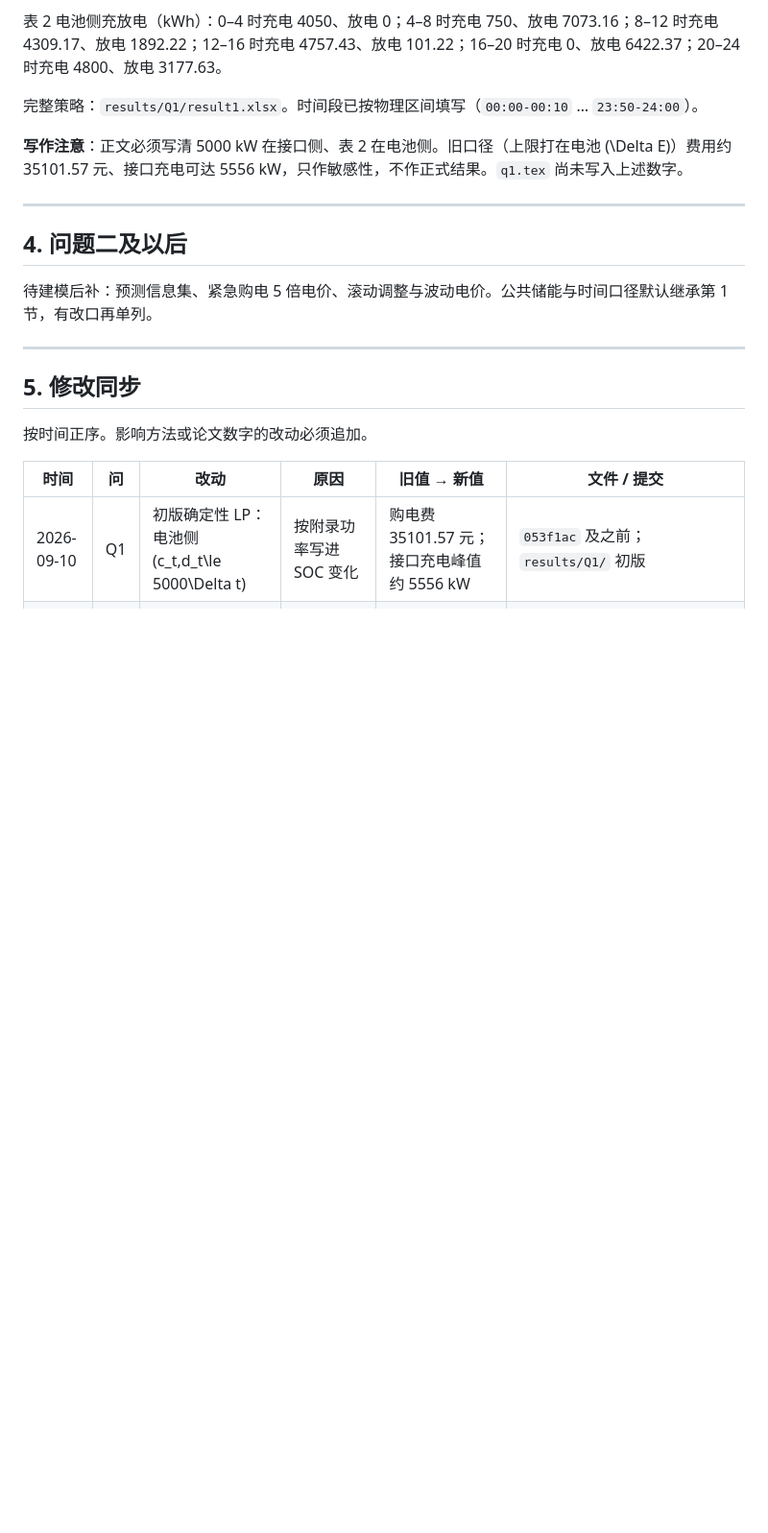
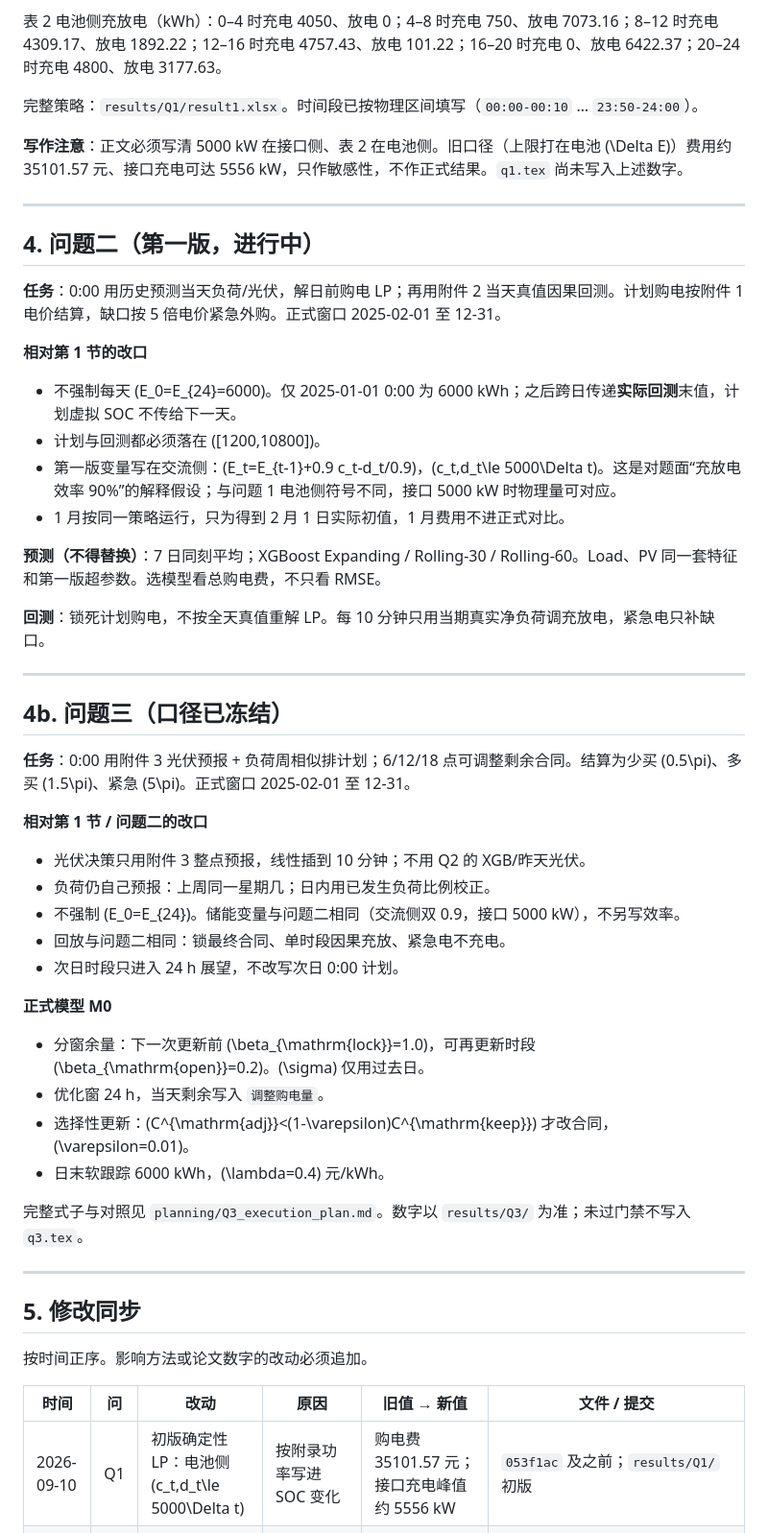
Before and after one commit to Sen-illion/math-modeling, a Markdown page: planning/modeling_notes.md, the part around one of its changes. Shown at 96% size. Rendered like a GitHub page; blank space fills up the shorter version.

Commit message:
method(Q3): freeze rolling LP with buffer and selective update
Co-authored-by: Cursor <cursoragent@cursor.com>

```diff
--- a/planning/modeling_notes.md
+++ b/planning/modeling_notes.md
@@ -99,9 +99,43 @@ E_0=E_{144}=6000
 
 ---
 
-## 4. 问题二及以后
+## 4. 问题二（第一版，进行中）
 
-待建模后补：预测信息集、紧急购电 5 倍电价、滚动调整与波动电价。公共储能与时间口径默认继承第 1 节，有改口再单列。
+**任务**：0:00 用历史预测当天负荷/光伏，解日前购电 LP；再用附件 2 当天真值因果回测。计划购电按附件 1 电价结算，缺口按 5 倍电价紧急外购。正式窗口 2025-02-01 至 12-31。
+
+**相对第 1 节的改口**
+
+- 不强制每天 \(E_0=E_{24}=6000\)。仅 2025-01-01 0:00 为 6000 kWh；之后跨日传递**实际回测**末值，计划虚拟 SOC 不传给下一天。
+- 计划与回测都必须落在 \([1200,10800]\)。
+- 第一版变量写在交流侧：\(E_t=E_{t-1}+0.9 c_t-d_t/0.9\)，\(c_t,d_t\le 5000\Delta t\)。这是对题面“充放电效率 90%”的解释假设；与问题 1 电池侧符号不同，接口 5000 kW 时物理量可对应。
+- 1 月按同一策略运行，只为得到 2 月 1 日实际初值，1 月费用不进正式对比。
+
+**预测（不得替换）**：7 日同刻平均；XGBoost Expanding / Rolling-30 / Rolling-60。Load、PV 同一套特征和第一版超参数。选模型看总购电费，不只看 RMSE。
+
+**回测**：锁死计划购电，不按全天真值重解 LP。每 10 分钟只用当期真实净负荷调充放电，紧急电只补缺口。
+
+---
+
+## 4b. 问题三（口径已冻结）
+
+**任务**：0:00 用附件 3 光伏预报 + 负荷周相似排计划；6/12/18 点可调整剩余合同。结算为少买 \(0.5\pi\)、多买 \(1.5\pi\)、紧急 \(5\pi\)。正式窗口 2025-02-01 至 12-31。
+
+**相对第 1 节 / 问题二的改口**
+
+- 光伏决策只用附件 3 整点预报，线性插到 10 分钟；不用 Q2 的 XGB/昨天光伏。
+- 负荷仍自己预报：上周同一星期几；日内用已发生负荷比例校正。
+- 不强制 \(E_0=E_{24}\)。储能变量与问题二相同（交流侧双 0.9，接口 5000 kW），不另写效率。
+- 回放与问题二相同：锁最终合同、单时段因果充放、紧急电不充电。
+- 次日时段只进入 24 h 展望，不改写次日 0:00 计划。
+
+**正式模型 M0**
+
+- 分窗余量：下一次更新前 \(\beta_{\mathrm{lock}}=1.0\)，可再更新时段 \(\beta_{\mathrm{open}}=0.2\)。\(\sigma\) 仅用过去日。
+- 优化窗 24 h，当天剩余写入 `调整购电量`。
+- 选择性更新：\(C^{\mathrm{adj}}<(1-\varepsilon)C^{\mathrm{keep}}\) 才改合同，\(\varepsilon=0.01\)。
+- 日末软跟踪 6000 kWh，\(\lambda=0.4\) 元/kWh。
+
+完整式子与对照见 `planning/Q3_execution_plan.md`。数字以 `results/Q3/` 为准；未过门禁不写入 `q3.tex`。
 
 ---
 
```
Also changed, not shown: other parts of planning/modeling_notes.md (+3 -0 lines), planning/Q3_execution_plan.md (added, +148 -0 lines).
